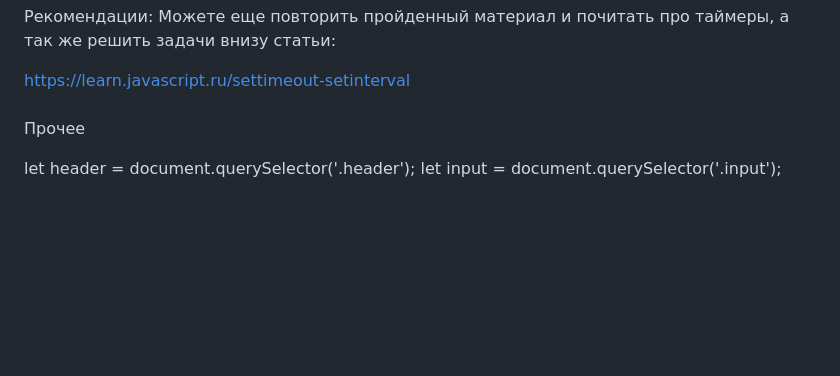
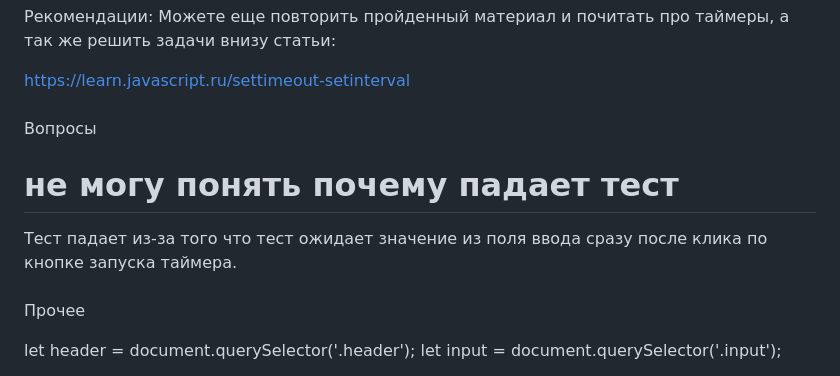
Before and after one commit to serejajar/serejajar.github.io, a Markdown page: skillbox/js_basic/07_dom-basics-1.md, the part around the change. Rendered like a GitHub page; blank space fills up the shorter version.

```diff
--- a/skillbox/js_basic/07_dom-basics-1.md
+++ b/skillbox/js_basic/07_dom-basics-1.md
@@ -38,6 +38,13 @@ Error: Cannot find module 'prettier'
 Можете еще повторить пройденный материал и почитать про таймеры, а так же решить задачи внизу статьи:
 
 https://learn.javascript.ru/settimeout-setinterval
+
+###
+Вопросы
+
+# не могу понять почему падает тест
+Тест падает из-за того что тест ожидает значение из поля ввода сразу после клика по кнопке запуска таймера.
+
 
 ###
 Прочее
```
Also changed, not shown: skillbox/git.md (+5 -0 lines), skillbox/node/03-hash.md (+40 -0 lines).
